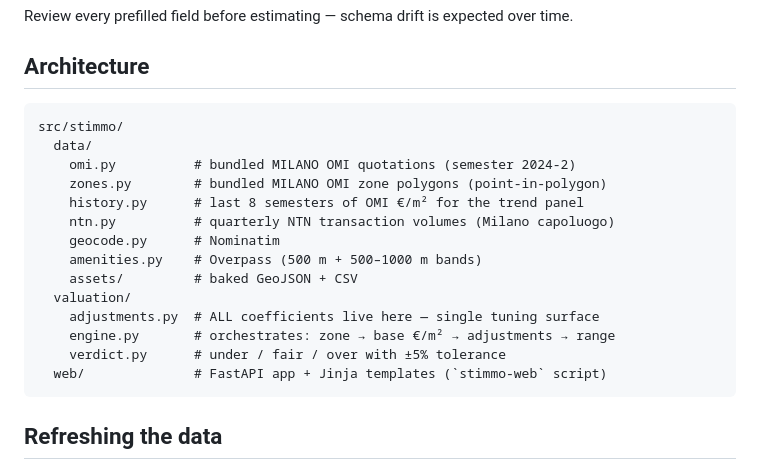
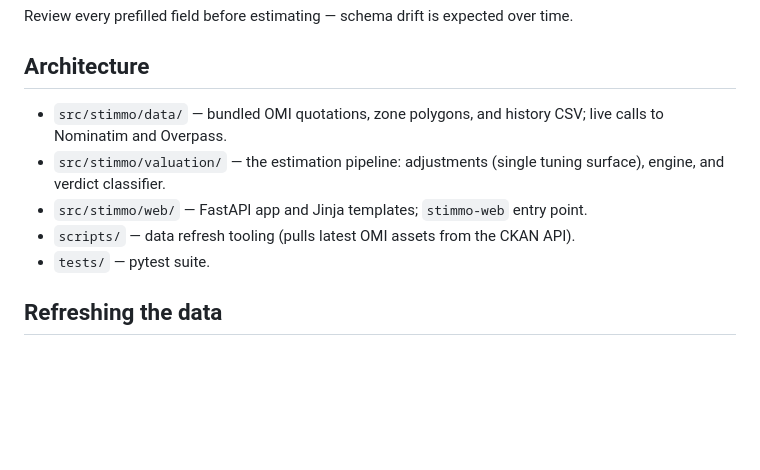
Before and after one commit to alediaferia/stimmo, a Markdown page: README.md, the part around the change. Rendered like a GitHub page; blank space fills up the shorter version.

Commit message:
remove detailed file tree from README
file trees in README easily become obsolete. Replace with concise
one liner on what each top-level dir is supposed to encapsulate (for now).

````diff
--- a/README.md
+++ b/README.md
@@ -54,22 +54,11 @@ time.
 
 ## Architecture
 
-```text
-src/stimmo/
-  data/
-    omi.py          # bundled MILANO OMI quotations (semester 2024-2)
-    zones.py        # bundled MILANO OMI zone polygons (point-in-polygon)
-    history.py      # last 8 semesters of OMI €/m² for the trend panel
-    ntn.py          # quarterly NTN transaction volumes (Milano capoluogo)
-    geocode.py      # Nominatim
-    amenities.py    # Overpass (500 m + 500–1000 m bands)
-    assets/         # baked GeoJSON + CSV
-  valuation/
-    adjustments.py  # ALL coefficients live here — single tuning surface
-    engine.py       # orchestrates: zone → base €/m² → adjustments → range
-    verdict.py      # under / fair / over with ±5% tolerance
-  web/              # FastAPI app + Jinja templates (`stimmo-web` script)
-```
+- `src/stimmo/data/` — bundled OMI quotations, zone polygons, and history CSV; live calls to Nominatim and Overpass.
+- `src/stimmo/valuation/` — the estimation pipeline: adjustments (single tuning surface), engine, and verdict classifier.
+- `src/stimmo/web/` — FastAPI app and Jinja templates; `stimmo-web` entry point.
+- `scripts/` — data refresh tooling (pulls latest OMI assets from the CKAN API).
+- `tests/` — pytest suite.
 
 ## Refreshing the data
 
````
